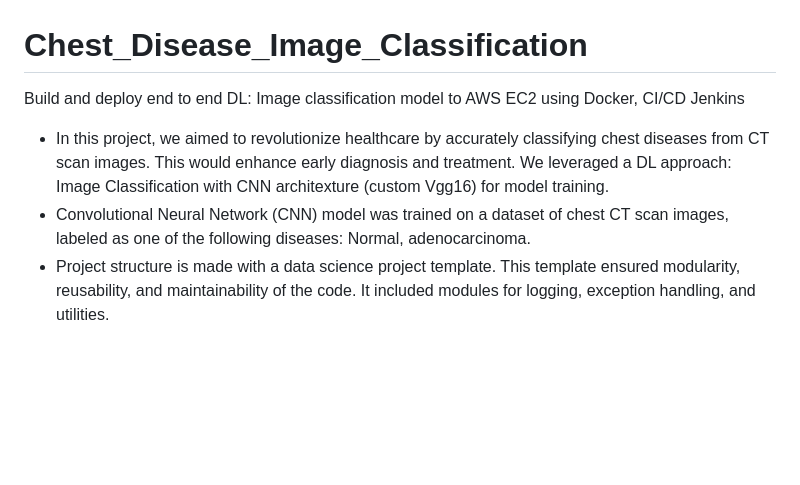
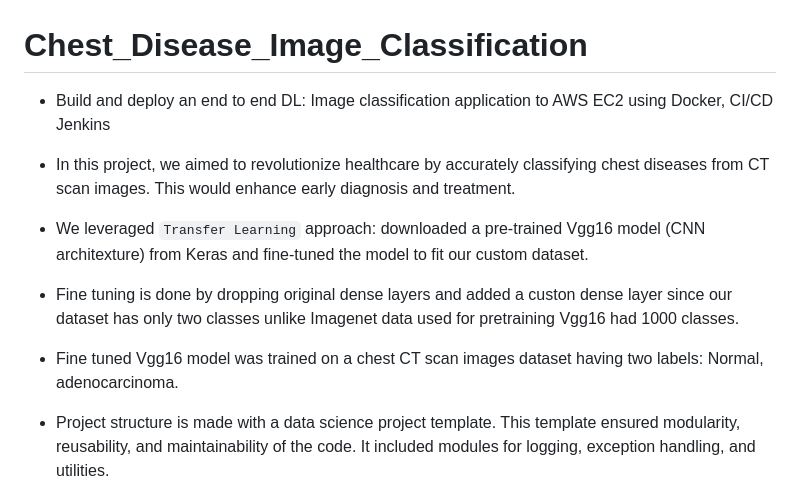
Before and after one commit to malleswarigelli/Chest_Disease_Image_Classification_, a Markdown page: README.md, the part around the change. Rendered like a GitHub page; blank space fills up the shorter version.

```diff
--- a/README.md
+++ b/README.md
@@ -1,10 +1,11 @@
 
 # Chest_Disease_Image_Classification
-Build and deploy end to end DL: Image classification model to AWS EC2 using Docker, CI/CD Jenkins
+- Build and deploy an end to end DL: Image classification application to AWS EC2 using Docker, CI/CD Jenkins
 
-
-- In this project, we aimed to revolutionize healthcare by accurately classifying chest diseases from CT scan images. This would enhance early diagnosis and treatment. We leveraged a DL approach: Image Classification with CNN architexture (custom Vgg16) for model training.
-- Convolutional Neural Network (CNN) model was trained on a dataset of chest CT scan images, labeled as one of the following diseases: Normal, adenocarcinoma.
+- In this project, we aimed to revolutionize healthcare by accurately classifying chest diseases from CT scan images. This would enhance early diagnosis and treatment.
+- We leveraged `Transfer Learning` approach: downloaded a pre-trained Vgg16 model (CNN architexture) from Keras and fine-tuned the model to fit our custom dataset.
+- Fine tuning is done by dropping original dense layers and added a custon dense layer since our dataset has only two classes unlike Imagenet data used for pretraining Vgg16 had 1000 classes.
+- Fine tuned Vgg16 model was trained on a chest CT scan images dataset having two labels: Normal, adenocarcinoma.
 - Project structure is made with a data science project template. This template ensured modularity, reusability, and maintainability of the code. It included modules for logging, exception handling, and utilities.
 - Utilized DagsHub with MLflow for experiment tracking and model management, allowed us to track the experiments, compare results and manage models effectively.
 - Also integrated DVC (Data Version Control) for managing the data pipeline to ensure reproducibility and collaboration among the team members.
```
